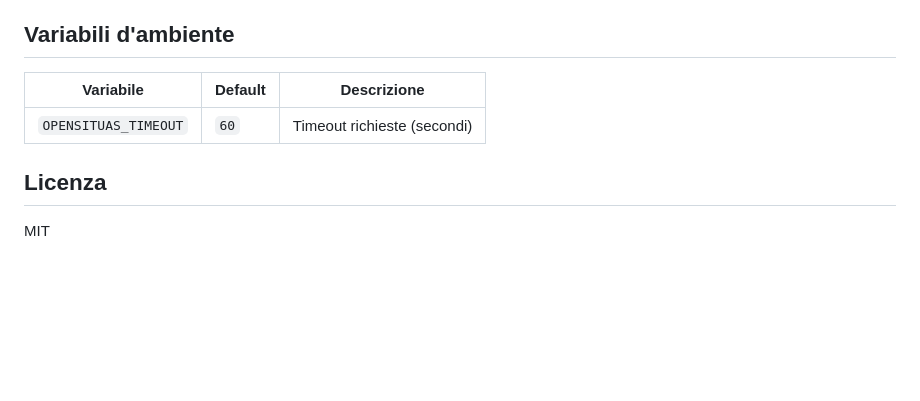
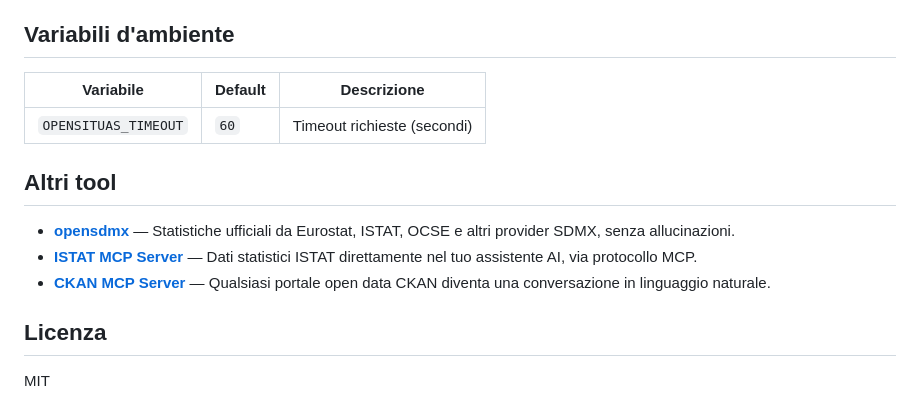
Before and after one commit to ondata/opensituas, a Markdown page: README.md, the part around the change. Drawn GitHub-style; blank space fills up the shorter version.

Commit message:
docs: add Altri tool section

```diff
--- a/README.md
+++ b/README.md
@@ -198,6 +198,12 @@ Dettagli in [docs/architecture.md](docs/architecture.md). Per orchestrazione da
 |---|---|---|
 | `OPENSITUAS_TIMEOUT` | `60` | Timeout richieste (secondi) |
 
+## Altri tool
+
+- **[opensdmx](https://github.com/ondata/opensdmx)** — Statistiche ufficiali da Eurostat, ISTAT, OCSE e altri provider SDMX, senza allucinazioni.
+- **[ISTAT MCP Server](https://github.com/ondata/istat_mcp_server)** — Dati statistici ISTAT direttamente nel tuo assistente AI, via protocollo MCP.
+- **[CKAN MCP Server](https://github.com/ondata/ckan-mcp-server)** — Qualsiasi portale open data CKAN diventa una conversazione in linguaggio naturale.
+
 ## Licenza
 
 MIT
```
